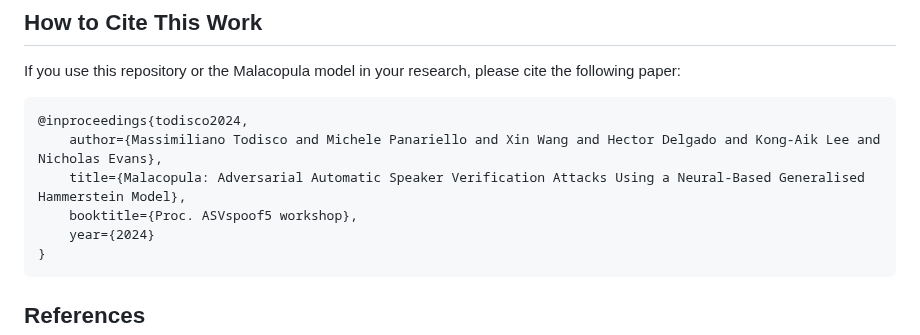
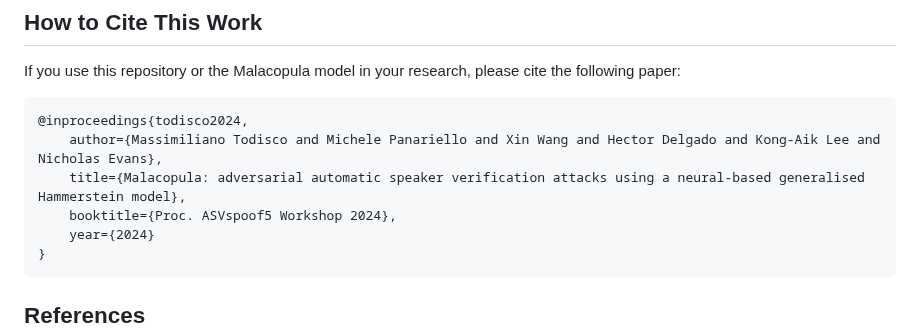
Before and after one commit to eurecom-asp/malacopula, a Markdown page: README.md, the part around the change. Drawn GitHub-style.

````diff
--- a/README.md
+++ b/README.md
@@ -172,8 +172,8 @@ If you use this repository or the Malacopula model in your research, please cite
 ```bibtex
 @inproceedings{todisco2024,
     author={Massimiliano Todisco and Michele Panariello and Xin Wang and Hector Delgado and Kong-Aik Lee and Nicholas Evans},
-    title={Malacopula: Adversarial Automatic Speaker Verification Attacks Using a Neural-Based Generalised Hammerstein Model},
-    booktitle={Proc. ASVspoof5 workshop},
+    title={Malacopula: adversarial automatic speaker verification attacks using a neural-based generalised Hammerstein model},
+    booktitle={Proc. ASVspoof5 Workshop 2024},
     year={2024}
 }
 ```
````
